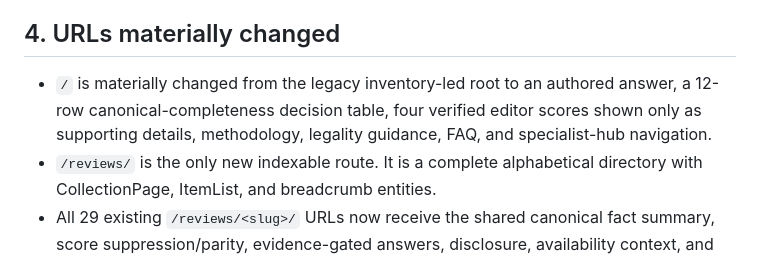
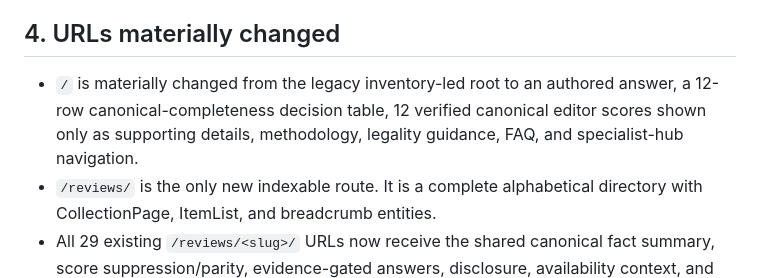
Before and after one commit to madrank8/sweepstakescasinos, a Markdown page: docs/seo/implementation-report.md, the part around one of its changes. GitHub-like rendering.

```diff
--- a/docs/seo/implementation-report.md
+++ b/docs/seo/implementation-report.md
@@ -109,9 +112,9 @@ The generated `src/pages/` tree remains generator-owned. Legacy
 ## 4. URLs materially changed
 
 - `/` is materially changed from the legacy inventory-led root to an authored
-  answer, a 12-row canonical-completeness decision table, four verified editor
-  scores shown only as supporting details, methodology, legality guidance, FAQ,
-  and specialist-hub navigation.
+  answer, a 12-row canonical-completeness decision table, 12 verified canonical
+  editor scores shown only as supporting details, methodology, legality
+  guidance, FAQ, and specialist-hub navigation.
 - `/reviews/` is the only new indexable route. It is a complete alphabetical
   directory with CollectionPage, ItemList, and breadcrumb entities.
 - All 29 existing `/reviews/<slug>/` URLs now receive the shared canonical fact
```
Also changed, not shown: other parts of docs/seo/implementation-report.md (+39 -29 lines), .superpowers/sdd/task-8-report.md (added, +66 -0 lines).
